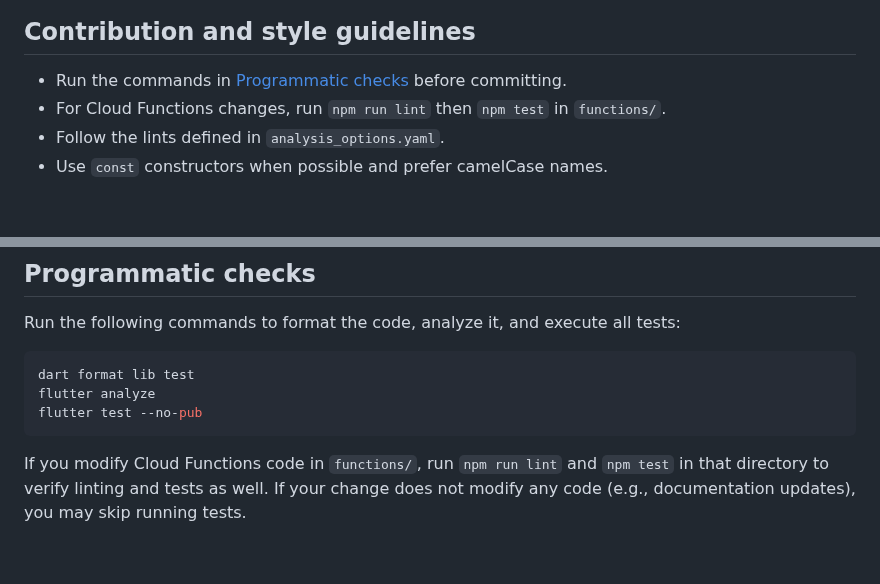
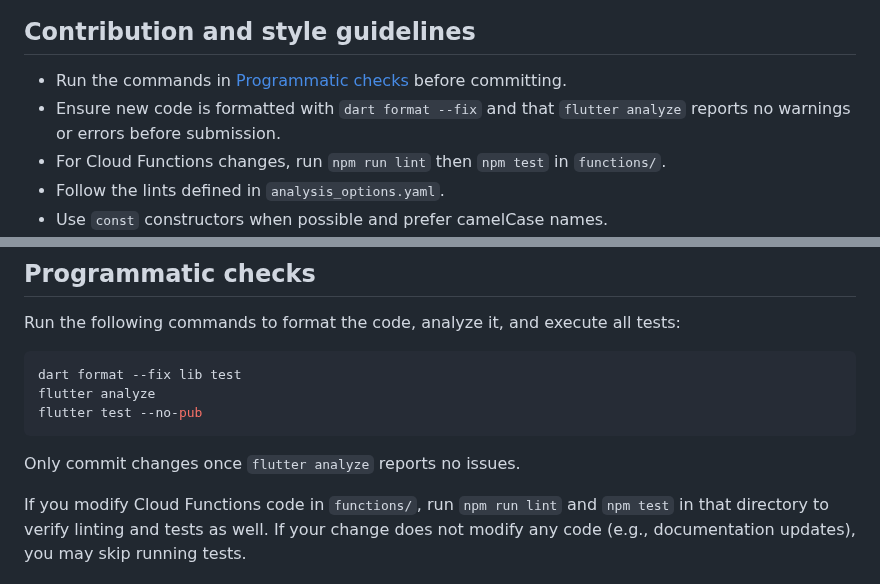
Before and after one commit to Shir0o/bible-read, a Markdown page: AGENTS.md, 2 parts joined by grey strips. GitHub-like rendering; blank space fills up the shorter version.

Commit message:
docs: clarify programmatic checks

````diff
--- a/AGENTS.md
+++ b/AGENTS.md
@@ -49,6 +49,7 @@ npm test
 ## Contribution and style guidelines
 
 - Run the commands in [Programmatic checks](#programmatic-checks) before committing.
+- Ensure new code is formatted with `dart format --fix` and that `flutter analyze` reports no warnings or errors before submission.
 - For Cloud Functions changes, run `npm run lint` then `npm test` in `functions/`.
 - Follow the lints defined in `analysis_options.yaml`.
 - Use `const` constructors when possible and prefer camelCase names.
@@ -68,10 +69,12 @@ The pages in `lib/pages` are gradually being broken into smaller widgets found i
 Run the following commands to format the code, analyze it, and execute all tests:
 
 ```bash
-dart format lib test
+dart format --fix lib test
 flutter analyze
 flutter test --no-pub
 ```
+
+Only commit changes once `flutter analyze` reports no issues.
 
 If you modify Cloud Functions code in `functions/`, run `npm run lint` and `npm test` in that directory to verify linting and tests as well. If your change does not modify any code (e.g., documentation updates), you may skip running tests.
 
````
